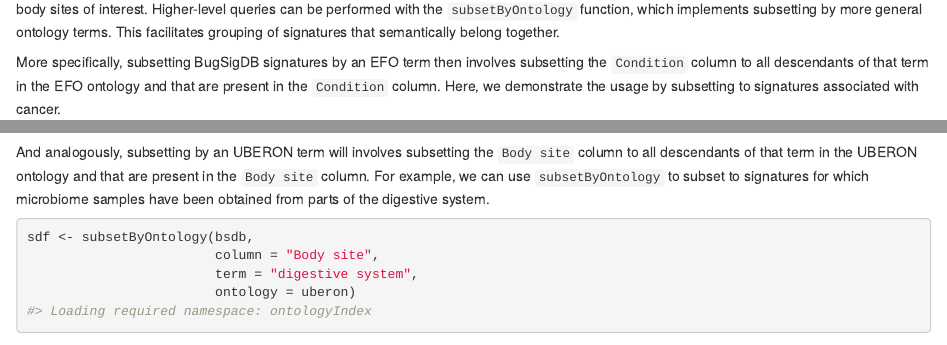
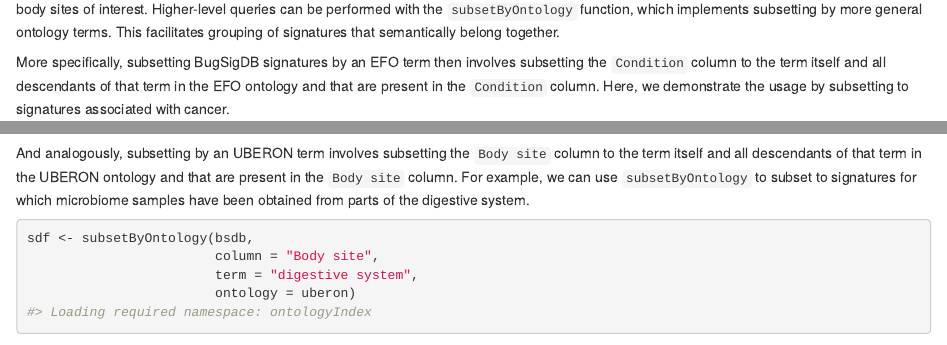
Before and after one commit to waldronlab/bugsigdbr, an R Markdown document (vignettes/bugsigdbr.Rmd): the page in a window 1100 px wide, from 4120 px down, and a second part further down, joined at a grey line. Rendered offline with R 4.5, knitr and Pandoc, with nearby package versions; drawn as R Markdown's standard HTML page in place of the format the file asks for; some code elsewhere in the file could not run offline.

Commit message:
subsetByOntology: include term itself

````diff
--- a/vignettes/bugsigdbr.Rmd
+++ b/vignettes/bugsigdbr.Rmd
@@ -243,9 +243,9 @@ implements subsetting by more general ontology terms. This facilitates grouping
 of signatures that semantically belong together.
 
 More specifically, subsetting BugSigDB signatures by an EFO term then involves
-subsetting the `Condition` column to all descendants of that term in the EFO
-ontology and that are present in the `Condition` column. Here, we demonstrate
-the usage by subsetting to signatures associated with cancer.
+subsetting the `Condition` column to the term itself and all descendants of that
+term in the EFO ontology and that are present in the `Condition` column. Here,
+we demonstrate the usage by subsetting to signatures associated with cancer.
 
 ```{r subsetByEfo}
 sdf <- subsetByOntology(bsdb,
@@ -256,11 +256,11 @@ dim(sdf)
 table(sdf[,"Condition"])
 ```
 
-And analogously, subsetting by an UBERON term will involves subsetting the
-`Body site` column to all  descendants of that term in the UBERON ontology and
-that are present in the `Body site` column. For example, we can use `subsetByOntology`
-to subset to signatures for which microbiome samples have been obtained from
-parts of the digestive system.
+And analogously, subsetting by an UBERON term involves subsetting the
+`Body site` column to the term itself and all descendants of that term in the
+UBERON ontology and that are present in the `Body site` column. For example,
+we can use `subsetByOntology` to subset to signatures for which microbiome
+samples have been obtained from parts of the digestive system.
 
 ```{r subsetByUberon}
 sdf <- subsetByOntology(bsdb,
````
Also changed, not shown: R/ontology.R (+9 -4 lines), 2 other files.
